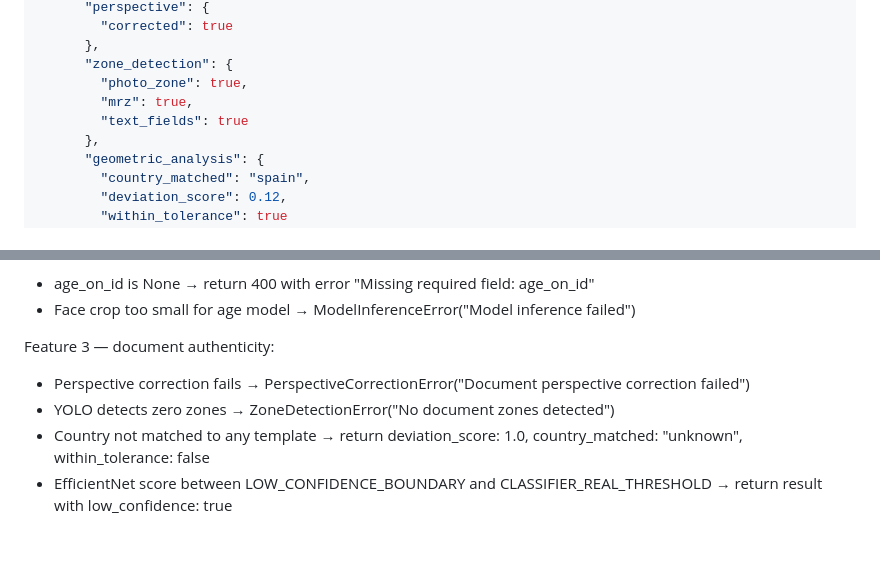
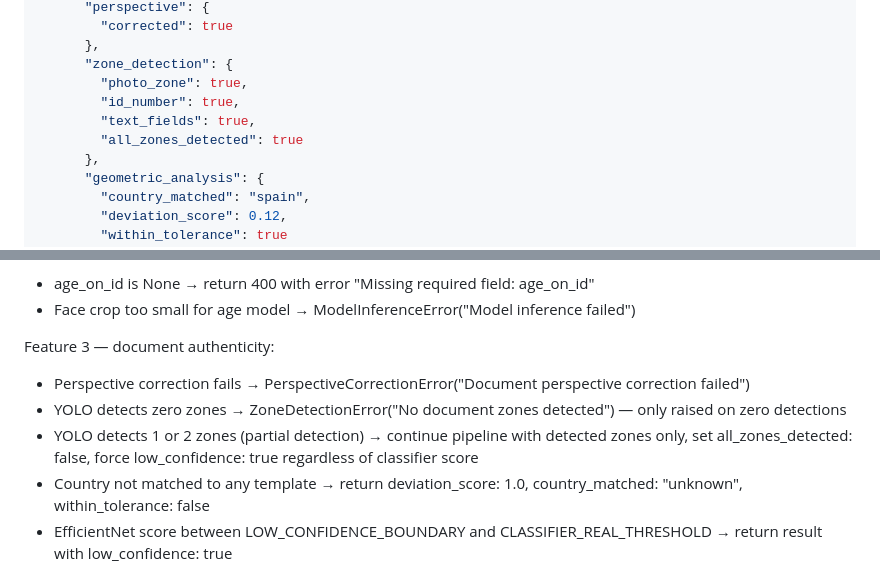
Before and after one commit to yarankd05/FakeID, a Markdown page: RULES.md, 2 parts joined by grey strips. Rendered like a GitHub page; blank space fills up the shorter version.

Commit message:
docs: update RULES.md response shape and partial detection behaviour

```diff
--- a/RULES.md
+++ b/RULES.md
@@ -75,8 +75,9 @@ Rules:
       },
       "zone_detection": {
         "photo_zone": true,
-        "mrz": true,
-        "text_fields": true
+        "id_number": true,
+        "text_fields": true,
+        "all_zones_detected": true
       },
       "geometric_analysis": {
         "country_matched": "spain",
@@ -339,7 +340,8 @@ Feature 2 — age estimation:
 
 Feature 3 — document authenticity:
 - Perspective correction fails → PerspectiveCorrectionError("Document perspective correction failed")
-- YOLO detects zero zones → ZoneDetectionError("No document zones detected")
+- YOLO detects zero zones → ZoneDetectionError("No document zones detected") — only raised on zero detections
+- YOLO detects 1 or 2 zones (partial detection) → continue pipeline with detected zones only, set all_zones_detected: false, force low_confidence: true regardless of classifier score
 - Country not matched to any template → return deviation_score: 1.0, country_matched: "unknown", within_tolerance: false
 - EfficientNet score between LOW_CONFIDENCE_BOUNDARY and CLASSIFIER_REAL_THRESHOLD → return result with low_confidence: true
 
```
